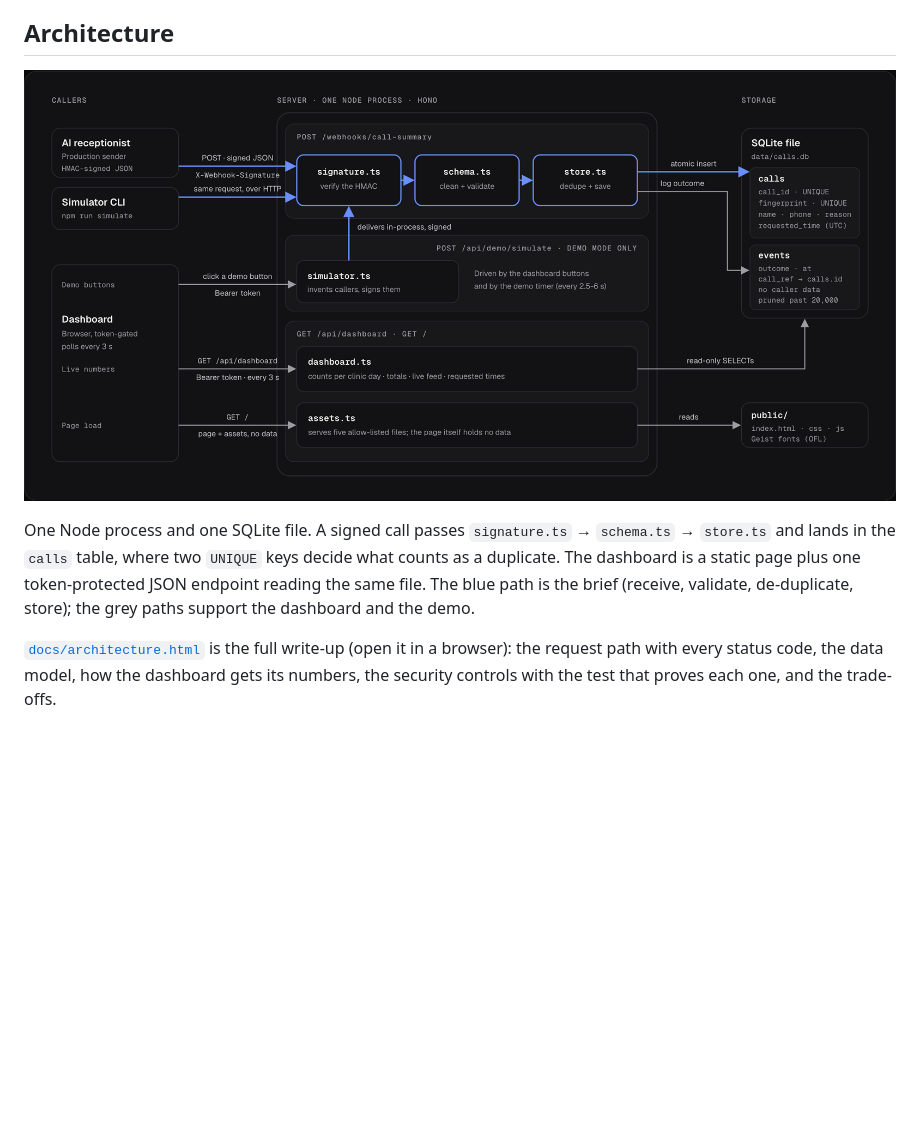
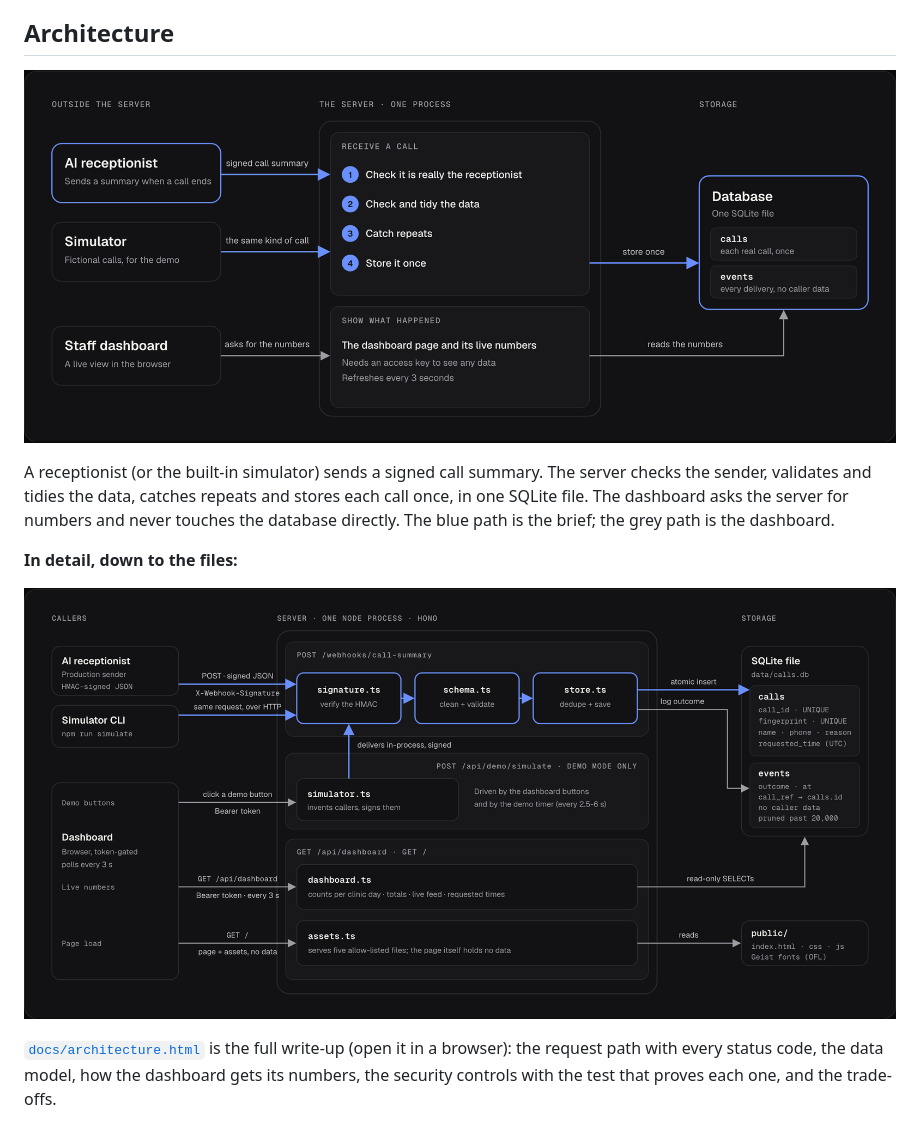
Before and after one commit to d4nielm7/call-summary-webhook, a Markdown page: README.md, the part around the change. GitHub-like rendering; pictures changed too: docs/architecture-overview.png (added); blank space fills up the shorter version.

Commit message:
Lead the architecture docs with a plain-language overview diagram
A one-page overview (receptionist and simulator in, four checks, one SQLite
file, dashboard reading through the server) now opens docs/architecture.html
and the README. The detailed file-level diagram stays below it.

```diff
--- a/README.md
+++ b/README.md
@@ -10,9 +10,13 @@ TypeScript · [Hono](https://hono.dev) · [zod](https://zod.dev) · SQLite (Node
 
 ## Architecture
 
-![System architecture](docs/architecture.png)
+![Architecture overview](docs/architecture-overview.png)
 
-One Node process and one SQLite file. A signed call passes `signature.ts` → `schema.ts` → `store.ts` and lands in the `calls` table, where two `UNIQUE` keys decide what counts as a duplicate. The dashboard is a static page plus one token-protected JSON endpoint reading the same file. The blue path is the brief (receive, validate, de-duplicate, store); the grey paths support the dashboard and the demo.
+A receptionist (or the built-in simulator) sends a signed call summary. The server checks the sender, validates and tidies the data, catches repeats and stores each call once, in one SQLite file. The dashboard asks the server for numbers and never touches the database directly. The blue path is the brief; the grey path is the dashboard.
+
+**In detail, down to the files:**
+
+![System in detail](docs/architecture.png)
 
 [`docs/architecture.html`](docs/architecture.html) is the full write-up (open it in a browser): the request path with every status code, the data model, how the dashboard gets its numbers, the security controls with the test that proves each one, and the trade-offs.
 
```
Also changed, not shown: 1 other file.
